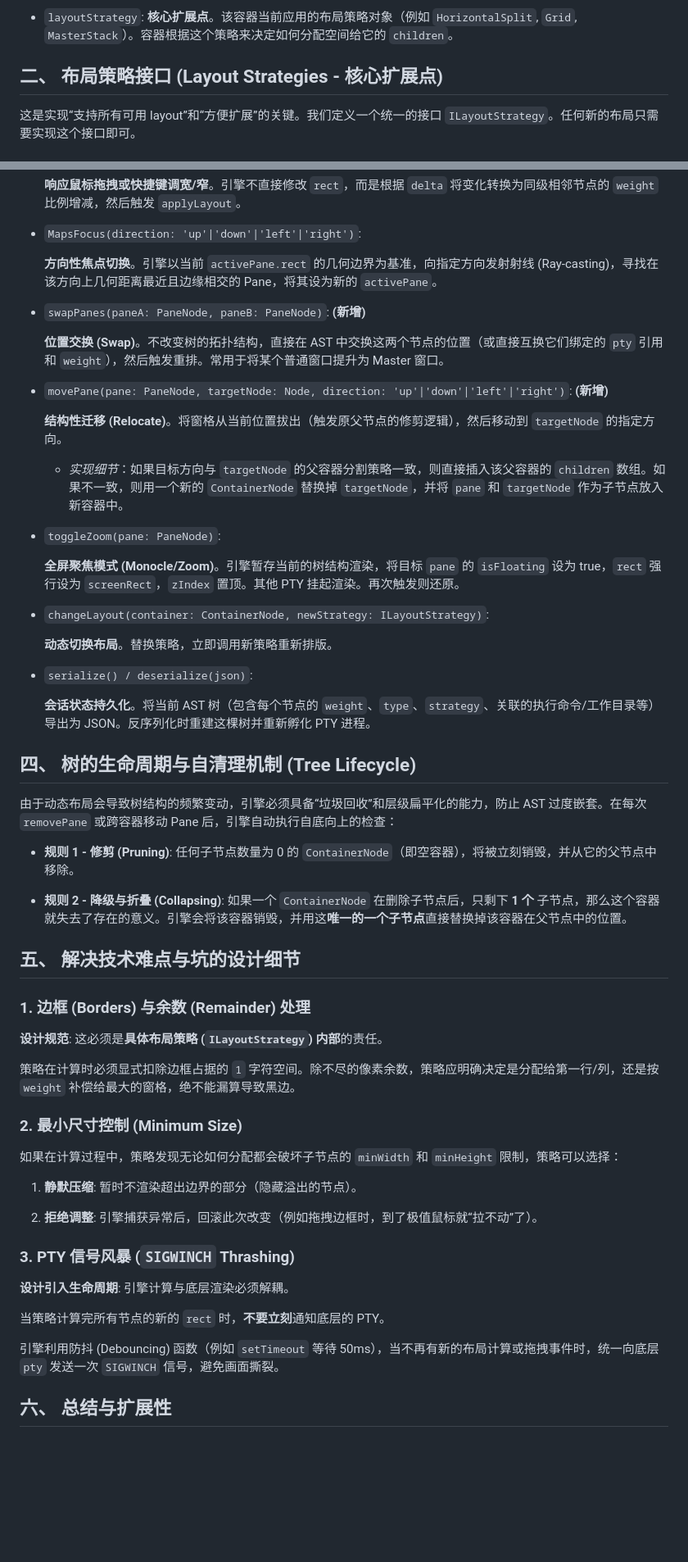
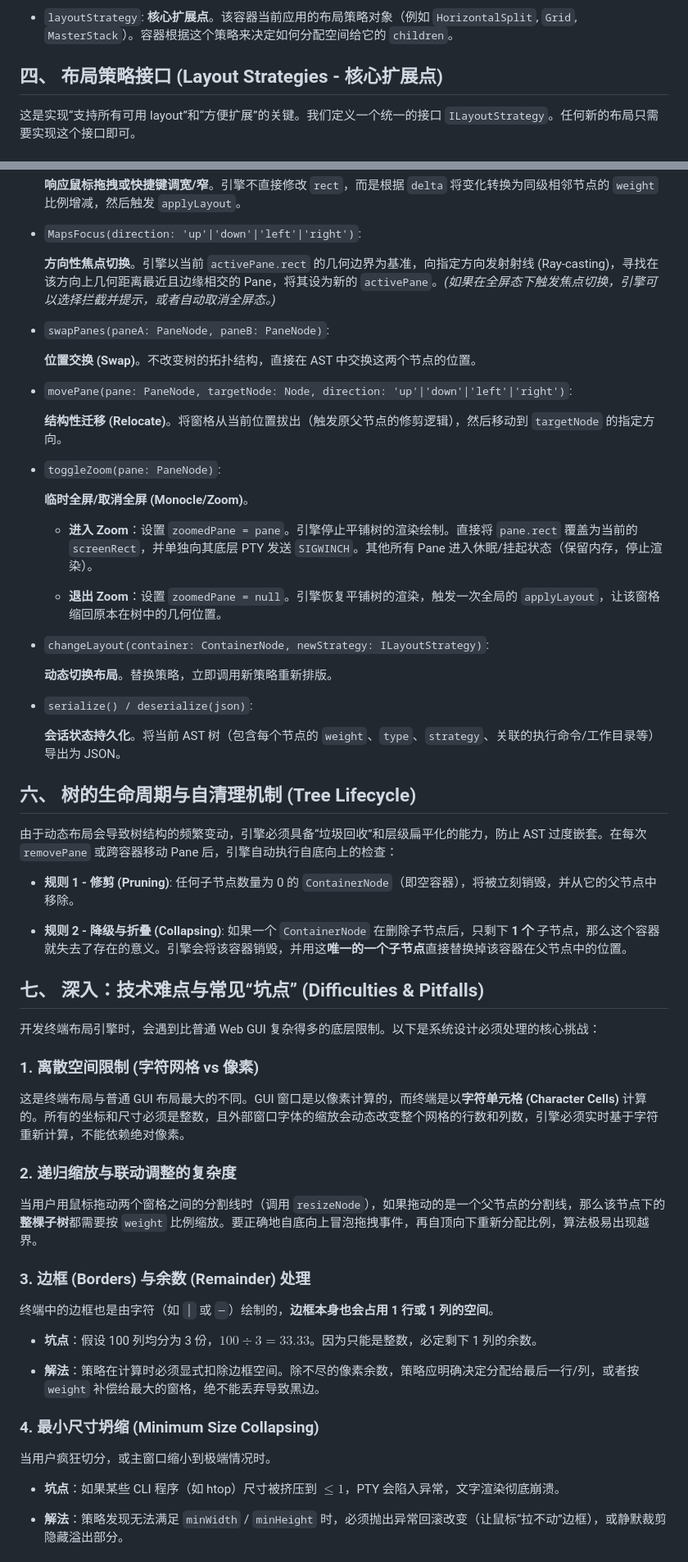
Before and after one commit to Airead/TongYou, a Markdown page: dev/plan/autolayout-plan.md, 2 parts joined by grey strips. Shown at 82% size. GitHub-like rendering; blank space fills up the shorter version.

```diff
--- a/dev/plan/autolayout-plan.md
+++ b/dev/plan/autolayout-plan.md
@@ -47,7 +85,7 @@
 - `layoutStrategy`: **核心扩展点**。该容器当前应用的布局策略对象（例如 `HorizontalSplit`, `Grid`, `MasterStack`）。容器根据这个策略来决定如何分配空间给它的 `children`。
 
 
-## 二、 布局策略接口 (Layout Strategies - 核心扩展点)
+## 四、 布局策略接口 (Layout Strategies - 核心扩展点)
 
 这是实现“支持所有可用 layout”和“方便扩展”的关键。我们定义一个统一的接口 `ILayoutStrategy`。任何新的布局只需要实现这个接口即可。
 
@@ -112,21 +152,23 @@ interface ILayoutStrategy {
 
 - `MapsFocus(direction: 'up'|'down'|'left'|'right')`:
 
-    **方向性焦点切换**。引擎以当前 `activePane.rect` 的几何边界为基准，向指定方向发射射线 (Ray-casting)，寻找在该方向上几何距离最近且边缘相交的 Pane，将其设为新的 `activePane`。
+    **方向性焦点切换**。引擎以当前 `activePane.rect` 的几何边界为基准，向指定方向发射射线 (Ray-casting)，寻找在该方向上几何距离最近且边缘相交的 Pane，将其设为新的 `activePane`。_(如果在全屏态下触发焦点切换，引擎可以选择拦截并提示，或者自动取消全屏态。)_
 
-- `swapPanes(paneA: PaneNode, paneB: PaneNode)`: **(新增)**
+- `swapPanes(paneA: PaneNode, paneB: PaneNode)`:
 
-    **位置交换 (Swap)**。不改变树的拓扑结构，直接在 AST 中交换这两个节点的位置（或直接互换它们绑定的 `pty` 引用和 `weight`），然后触发重排。常用于将某个普通窗口提升为 Master 窗口。
+    **位置交换 (Swap)**。不改变树的拓扑结构，直接在 AST 中交换这两个节点的位置。
 
-- `movePane(pane: PaneNode, targetNode: Node, direction: 'up'|'down'|'left'|'right')`: **(新增)**
+- `movePane(pane: PaneNode, targetNode: Node, direction: 'up'|'down'|'left'|'right')`:
 
     **结构性迁移 (Relocate)**。将窗格从当前位置拔出（触发原父节点的修剪逻辑），然后移动到 `targetNode` 的指定方向。
 
-    - _实现细节_：如果目标方向与 `targetNode` 的父容器分割策略一致，则直接插入该父容器的 `children` 数组。如果不一致，则用一个新的 `ContainerNode` 替换掉 `targetNode`，并将 `pane` 和 `targetNode` 作为子节点放入新容器中。
-
 - `toggleZoom(pane: PaneNode)`:
 
-    **全屏聚焦模式 (Monocle/Zoom)**。引擎暂存当前的树结构渲染，将目标 `pane` 的 `isFloating` 设为 true，`rect` 强行设为 `screenRect`，`zIndex` 置顶。其他 PTY 挂起渲染。再次触发则还原。
+    **临时全屏/取消全屏 (Monocle/Zoom)**。
+
+    - **进入 Zoom**：设置 `zoomedPane = pane`。引擎停止平铺树的渲染绘制。直接将 `pane.rect` 覆盖为当前的 `screenRect`，并单独向其底层 PTY 发送 `SIGWINCH`。其他所有 Pane 进入休眠/挂起状态（保留内存，停止渲染）。
+
+    - **退出 Zoom**：设置 `zoomedPane = null`。引擎恢复平铺树的渲染，触发一次全局的 `applyLayout`，让该窗格缩回原本在树中的几何位置。
 
 - `changeLayout(container: ContainerNode, newStrategy: ILayoutStrategy)`:
 
@@ -134,10 +176,10 @@ interface ILayoutStrategy {
 
 - `serialize() / deserialize(json)`:
 
-    **会话状态持久化**。将当前 AST 树（包含每个节点的 `weight`、`type`、`strategy`、关联的执行命令/工作目录等）导出为 JSON。反序列化时重建这棵树并重新孵化 PTY 进程。
+    **会话状态持久化**。将当前 AST 树（包含每个节点的 `weight`、`type`、`strategy`、关联的执行命令/工作目录等）导出为 JSON。
 
 
-## 四、 树的生命周期与自清理机制 (Tree Lifecycle)
+## 六、 树的生命周期与自清理机制 (Tree Lifecycle)
 
 由于动态布局会导致树结构的频繁变动，引擎必须具备“垃圾回收”和层级扁平化的能力，防止 AST 过度嵌套。在每次 `removePane` 或跨容器移动 Pane 后，引擎自动执行自底向上的检查：
 
@@ -146,30 +188,33 @@ interface ILayoutStrategy {
 - **规则 2 - 降级与折叠 (Collapsing)**: 如果一个 `ContainerNode` 在删除子节点后，只剩下 **1 个** 子节点，那么这个容器就失去了存在的意义。引擎会将该容器销毁，并用这**唯一的一个子节点**直接替换掉该容器在父节点中的位置。
 
 
-## 五、 解决技术难点与坑的设计细节
+## 七、 深入：技术难点与常见“坑点” (Difficulties & Pitfalls)
 
-### 1. 边框 (Borders) 与余数 (Remainder) 处理
+开发终端布局引擎时，会遇到比普通 Web GUI 复杂得多的底层限制。以下是系统设计必须处理的核心挑战：
 
-**设计规范**: 这必须是**具体布局策略 (`ILayoutStrategy`) 内部**的责任。
+### 1. 离散空间限制 (字符网格 vs 像素)
 
-策略在计算时必须显式扣除边框占据的 `1` 字符空间。除不尽的像素余数，策略应明确决定是分配给第一行/列，还是按 `weight` 补偿给最大的窗格，绝不能漏算导致黑边。
+这是终端布局与普通 GUI 布局最大的不同。GUI 窗口是以像素计算的，而终端是以**字符单元格 (Character Cells)** 计算的。所有的坐标和尺寸必须是整数，且外部窗口字体的缩放会动态改变整个网格的行数和列数，引擎必须实时基于字符重新计算，不能依赖绝对像素。
 
-### 2. 最小尺寸控制 (Minimum Size)
+### 2. 递归缩放与联动调整的复杂度
 
-如果在计算过程中，策略发现无论如何分配都会破坏子节点的 `minWidth` 和 `minHeight` 限制，策略可以选择：
+当用户用鼠标拖动两个窗格之间的分割线时（调用 `resizeNode`），如果拖动的是一个父节点的分割线，那么该节点下的**整棵子树**都需要按 `weight` 比例缩放。要正确地自底向上冒泡拖拽事件，再自顶向下重新分配比例，算法极易出现越界。
 
-1. **静默压缩**: 暂时不渲染超出边界的部分（隐藏溢出的节点）。
+### 3. 边框 (Borders) 与余数 (Remainder) 处理
 
-2. **拒绝调整**: 引擎捕获异常后，回滚此次改变（例如拖拽边框时，到了极值鼠标就“拉不动”了）。
+终端中的边框也是由字符（如 `│` 或 `─`）绘制的，**边框本身也会占用 1 行或 1 列的空间**。
+
+- **坑点**：假设 100 列均分为 3 份，$100 \div 3 = 33.33$。因为只能是整数，必定剩下 1 列的余数。
+
+- **解法**：策略在计算时必须显式扣除边框空间。除不尽的像素余数，策略应明确决定分配给最后一行/列，或者按 `weight` 补偿给最大的窗格，绝不能丢弃导致黑边。
 
 
-### 3. PTY 信号风暴 (`SIGWINCH` Thrashing)
+### 4. 最小尺寸坍缩 (Minimum Size Collapsing)
 
-**设计引入生命周期**: 引擎计算与底层渲染必须解耦。
+当用户疯狂切分，或主窗口缩小到极端情况时。
 
-当策略计算完所有节点的新的 `rect` 时，**不要立刻**通知底层的 PTY。
+- **坑点**：如果某些 CLI 程序（如 htop）尺寸被挤压到 $\le 1$，PTY 会陷入异常，文字渲染彻底崩溃。
 
-引擎利用防抖 (Debouncing) 函数（例如 `setTimeout` 等待 50ms），当不再有新的布局计算或拖拽事件时，统一向底层 `pty` 发送一次 `SIGWINCH` 信号，避免画面撕裂。
+- **解法**：策略发现无法满足 `minWidth` / `minHeight` 时，必须抛出异常回滚改变（让鼠标“拉不动”边框），或静默裁剪隐藏溢出部分。
 
-## 六、 总结与扩展性
 
```
Also changed, not shown: other parts of dev/plan/autolayout-plan.md (+70 -7 lines).
